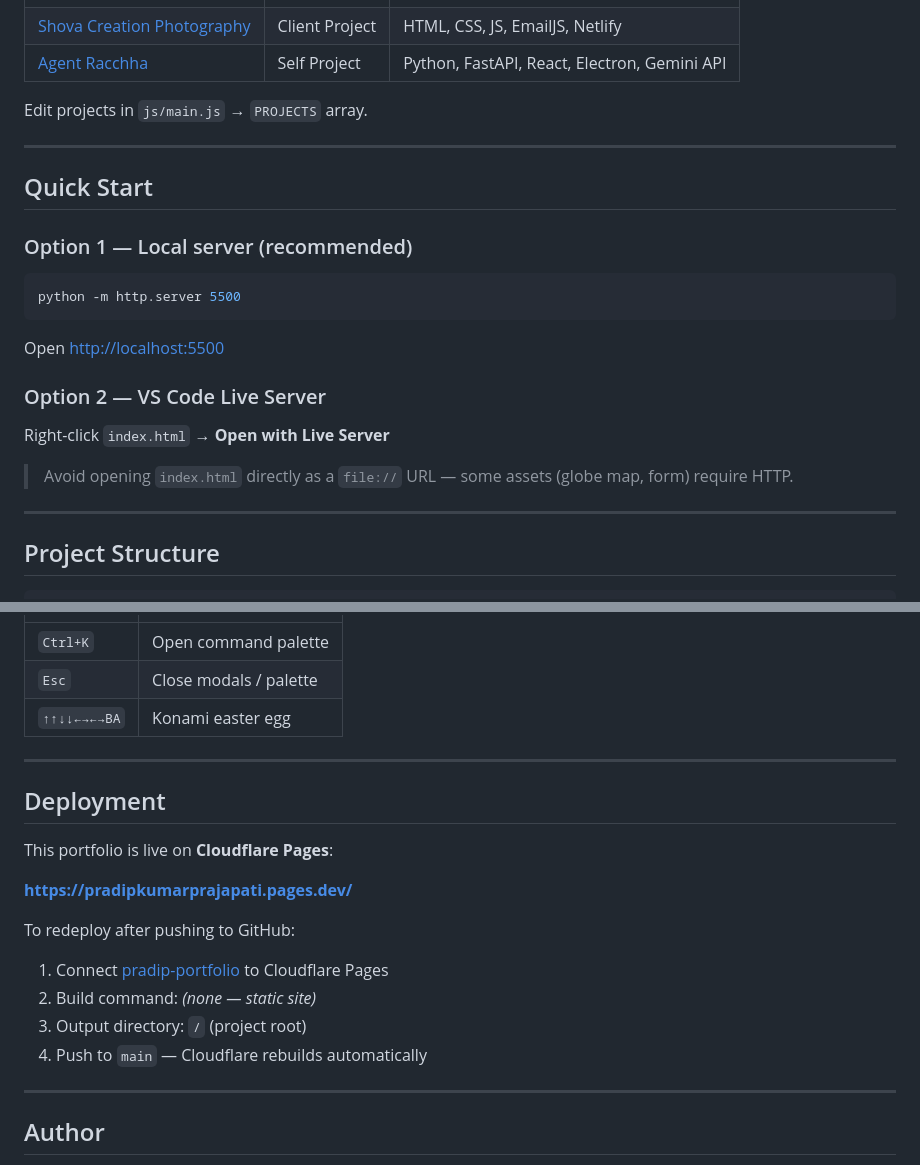
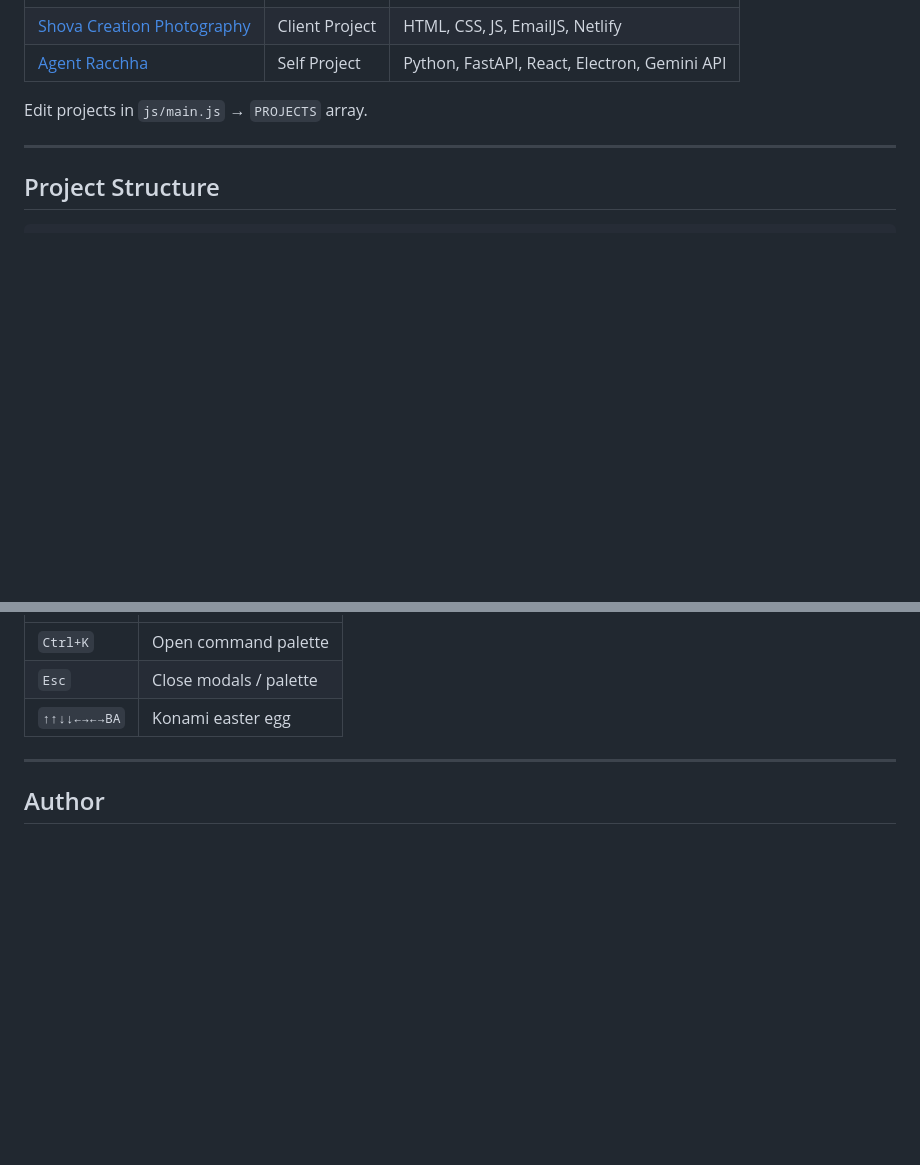
Before and after one commit to pradipNP/pradip-portfolio, a Markdown page: README.md, 2 parts joined by grey strips. GitHub-like rendering; blank space fills up the shorter version.

````diff
--- a/README.md
+++ b/README.md
@@ -59,24 +59,6 @@ Edit projects in `js/main.js` → `PROJECTS` array.
 
 ---
 
-## Quick Start
-
-### Option 1 — Local server (recommended)
-
-```bash
-python -m http.server 5500
-```
-
-Open [http://localhost:5500](http://localhost:5500)
-
-### Option 2 — VS Code Live Server
-
-Right-click `index.html` → **Open with Live Server**
-
-> Avoid opening `index.html` directly as a `file://` URL — some assets (globe map, form) require HTTP.
-
----
-
 ## Project Structure
 
 ```
@@ -134,21 +116,6 @@ The form uses **FormSubmit.co**. On first submission, check your inbox and activ
 
 ---
 
-## Deployment
-
-This portfolio is live on **Cloudflare Pages**:
-
-**[https://pradipkumarprajapati.pages.dev/](https://pradipkumarprajapati.pages.dev/)**
-
-To redeploy after pushing to GitHub:
-
-1. Connect [pradip-portfolio](https://github.com/pradipNP/pradip-portfolio) to Cloudflare Pages
-2. Build command: *(none — static site)*
-3. Output directory: `/` (project root)
-4. Push to `main` — Cloudflare rebuilds automatically
-
----
-
 ## Author
 
 **Pradip Kumar Prajapati**
````
